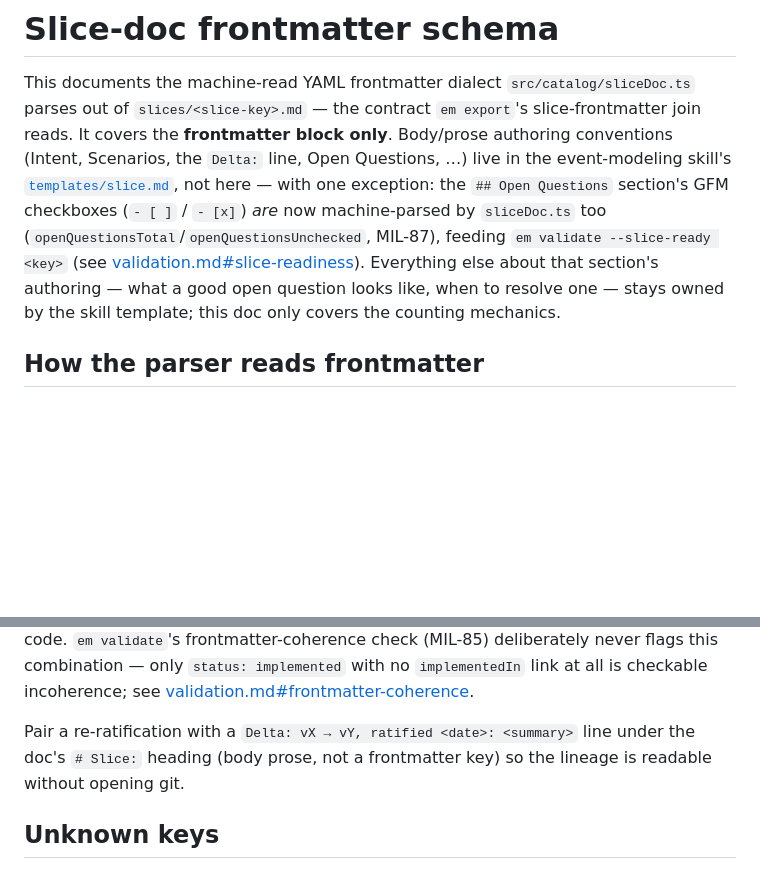
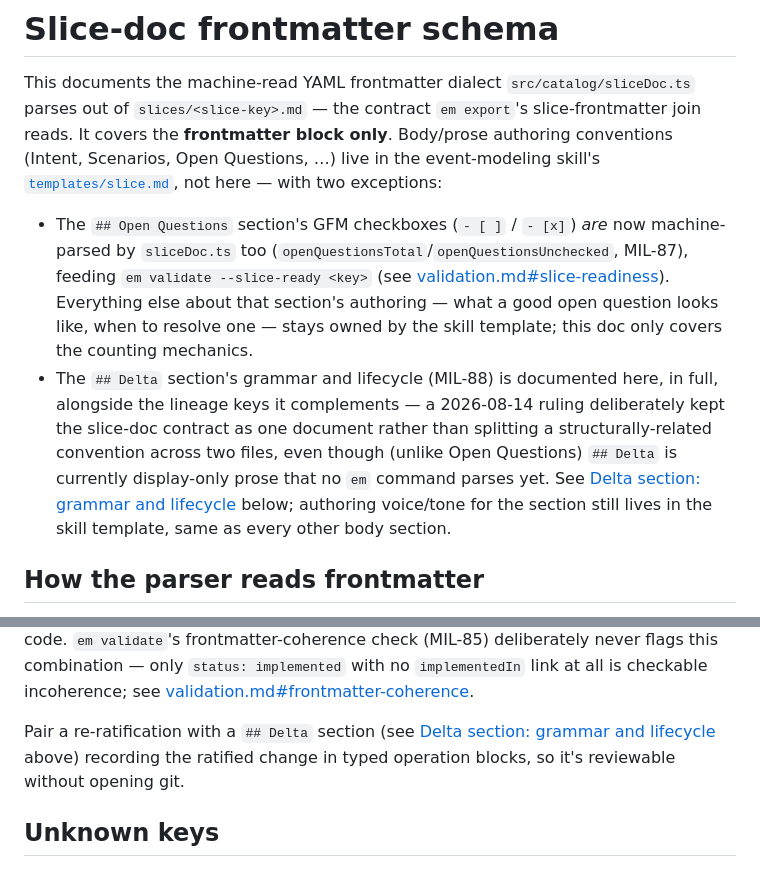
Before and after one commit to milehimikey/em, a Markdown page: docs/slice-doc-schema.md, 2 parts joined by grey strips. Rendered like a GitHub page; blank space fills up the shorter version.

```diff
--- a/docs/slice-doc-schema.md
+++ b/docs/slice-doc-schema.md
@@ -2,14 +2,23 @@
 
 This documents the machine-read YAML frontmatter dialect `src/catalog/sliceDoc.ts` parses out
 of `slices/<slice-key>.md` — the contract `em export`'s slice-frontmatter join reads. It covers
-the **frontmatter block only**. Body/prose authoring conventions (Intent, Scenarios, the
-`Delta:` line, Open Questions, …) live in the event-modeling skill's
-[`templates/slice.md`](../.claude/skills/event-modeling/templates/slice.md), not here — with one
-exception: the `## Open Questions` section's GFM checkboxes (`- [ ]` / `- [x]`) *are* now
-machine-parsed by `sliceDoc.ts` too (`openQuestionsTotal`/`openQuestionsUnchecked`, MIL-87),
-feeding `em validate --slice-ready <key>` (see [validation.md#slice-readiness](validation.md#slice-readiness)).
-Everything else about that section's authoring — what a good open question looks like, when to
-resolve one — stays owned by the skill template; this doc only covers the counting mechanics.
+the **frontmatter block only**. Body/prose authoring conventions (Intent, Scenarios, Open
+Questions, …) live in the event-modeling skill's
+[`templates/slice.md`](../.claude/skills/event-modeling/templates/slice.md), not here — with two
+exceptions:
+
+- The `## Open Questions` section's GFM checkboxes (`- [ ]` / `- [x]`) *are* now machine-parsed
+  by `sliceDoc.ts` too (`openQuestionsTotal`/`openQuestionsUnchecked`, MIL-87), feeding
+  `em validate --slice-ready <key>` (see [validation.md#slice-readiness](validation.md#slice-readiness)).
+  Everything else about that section's authoring — what a good open question looks like, when to
+  resolve one — stays owned by the skill template; this doc only covers the counting mechanics.
+- The `## Delta` section's grammar and lifecycle (MIL-88) is documented here, in full, alongside
+  the lineage keys it complements — a 2026-08-14 ruling deliberately kept the slice-doc contract
+  as one document rather than splitting a structurally-related convention across two files, even
+  though (unlike Open Questions) `## Delta` is currently display-only prose that no `em` command
+  parses yet. See [Delta section: grammar and lifecycle](#delta-section-grammar-and-lifecycle)
+  below; authoring voice/tone for the section still lives in the skill template, same as every
+  other body section.
 
 ## How the parser reads frontmatter
 
@@ -132,9 +211,9 @@ frontmatter-coherence check (MIL-85) deliberately never flags this combination
 `status: implemented` with no `implementedIn` link at all is checkable incoherence; see
 [validation.md#frontmatter-coherence](validation.md#frontmatter-coherence).
 
-Pair a re-ratification with a `Delta: vX → vY, ratified <date>: <summary>` line under the doc's
-`# Slice:` heading (body prose, not a frontmatter key) so the lineage is readable without
-opening git.
+Pair a re-ratification with a `## Delta` section (see
+[Delta section: grammar and lifecycle](#delta-section-grammar-and-lifecycle) above) recording
+the ratified change in typed operation blocks, so it's reviewable without opening git.
 
 ## Unknown keys
 
```
Also changed, not shown: other parts of docs/slice-doc-schema.md (+70 -0 lines), 2 other files.
